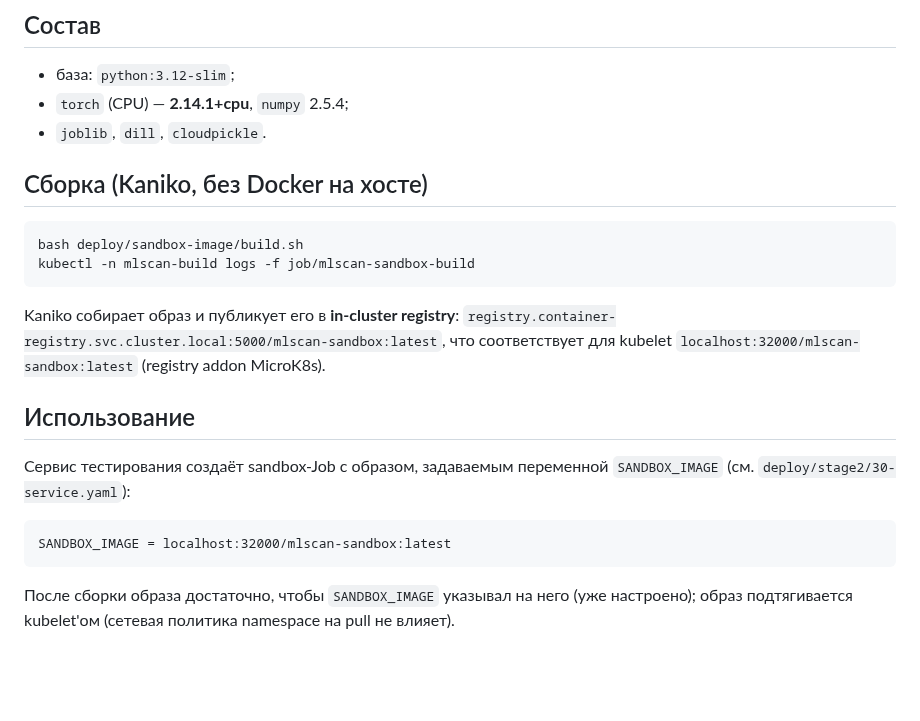
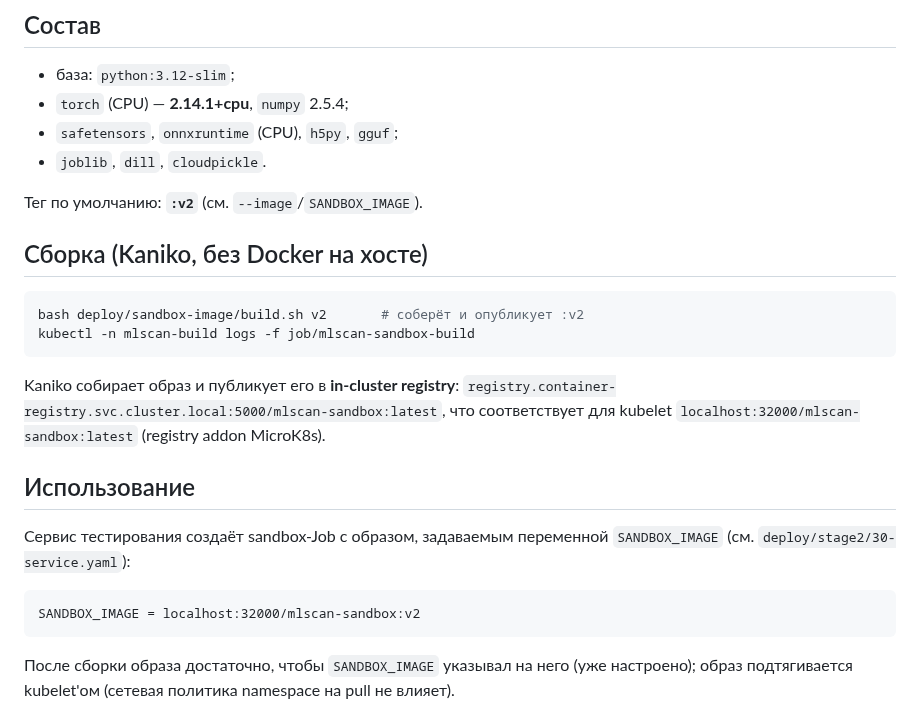
Before and after one commit to pol4/MLScan, a Markdown page: deploy/sandbox-image/README.md, the part around the change. Drawn GitHub-style; blank space fills up the shorter version.

````diff
--- a/deploy/sandbox-image/README.md
+++ b/deploy/sandbox-image/README.md
@@ -8,12 +8,15 @@
 
 - база: `python:3.12-slim`;
 - `torch` (CPU) — **2.14.1+cpu**, `numpy` 2.5.4;
+- `safetensors`, `onnxruntime` (CPU), `h5py`, `gguf`;
 - `joblib`, `dill`, `cloudpickle`.
+
+Тег по умолчанию: **`:v2`** (см. `--image`/`SANDBOX_IMAGE`).
 
 ## Сборка (Kaniko, без Docker на хосте)
 
 ```bash
-bash deploy/sandbox-image/build.sh
+bash deploy/sandbox-image/build.sh v2       # соберёт и опубликует :v2
 kubectl -n mlscan-build logs -f job/mlscan-sandbox-build
 ```
 
@@ -28,7 +31,7 @@ Kaniko собирает образ и публикует его в **in-cluster
 `SANDBOX_IMAGE` (см. `deploy/stage2/30-service.yaml`):
 
 ```
-SANDBOX_IMAGE = localhost:32000/mlscan-sandbox:latest
+SANDBOX_IMAGE = localhost:32000/mlscan-sandbox:v2
 ```
 
 После сборки образа достаточно, чтобы `SANDBOX_IMAGE` указывал на него (уже настроено);
````
Also changed, not shown: README.md (+11 -0 lines), deploy/v2/README.md (+11 -0 lines), docs/img/ui-torch-artifact.png (added), 5 other files.
